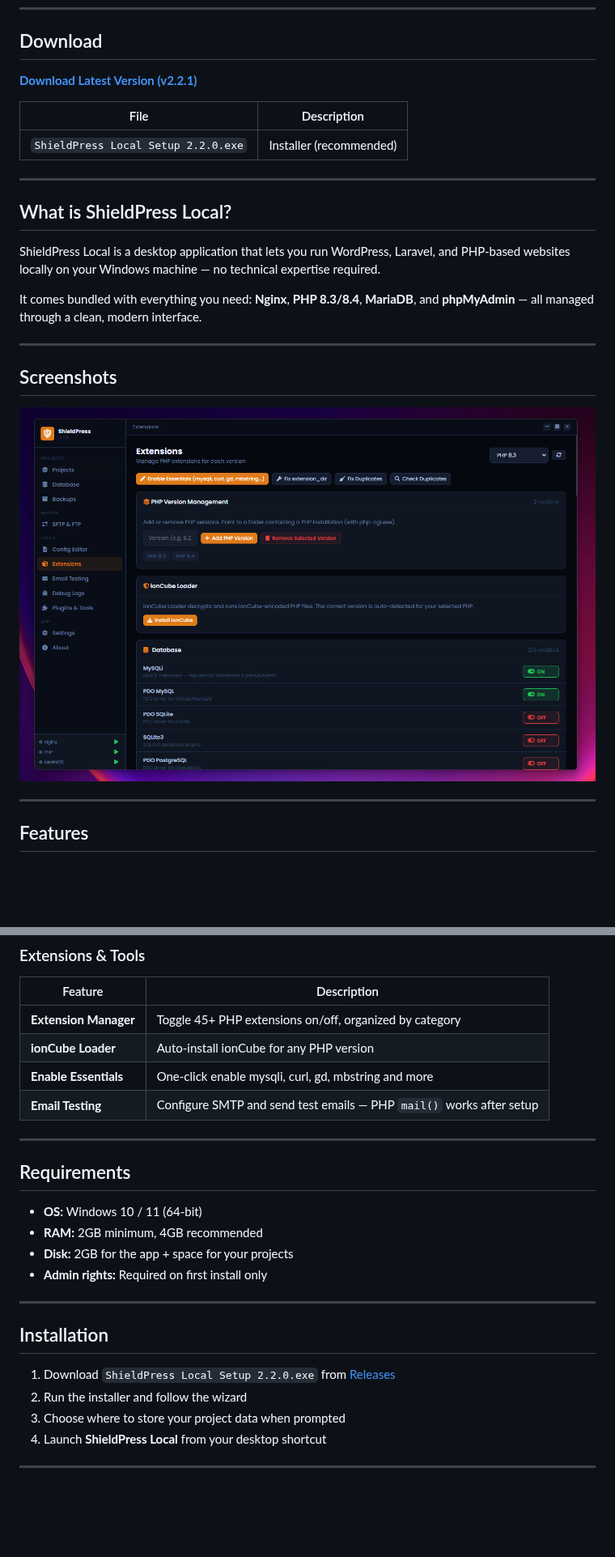
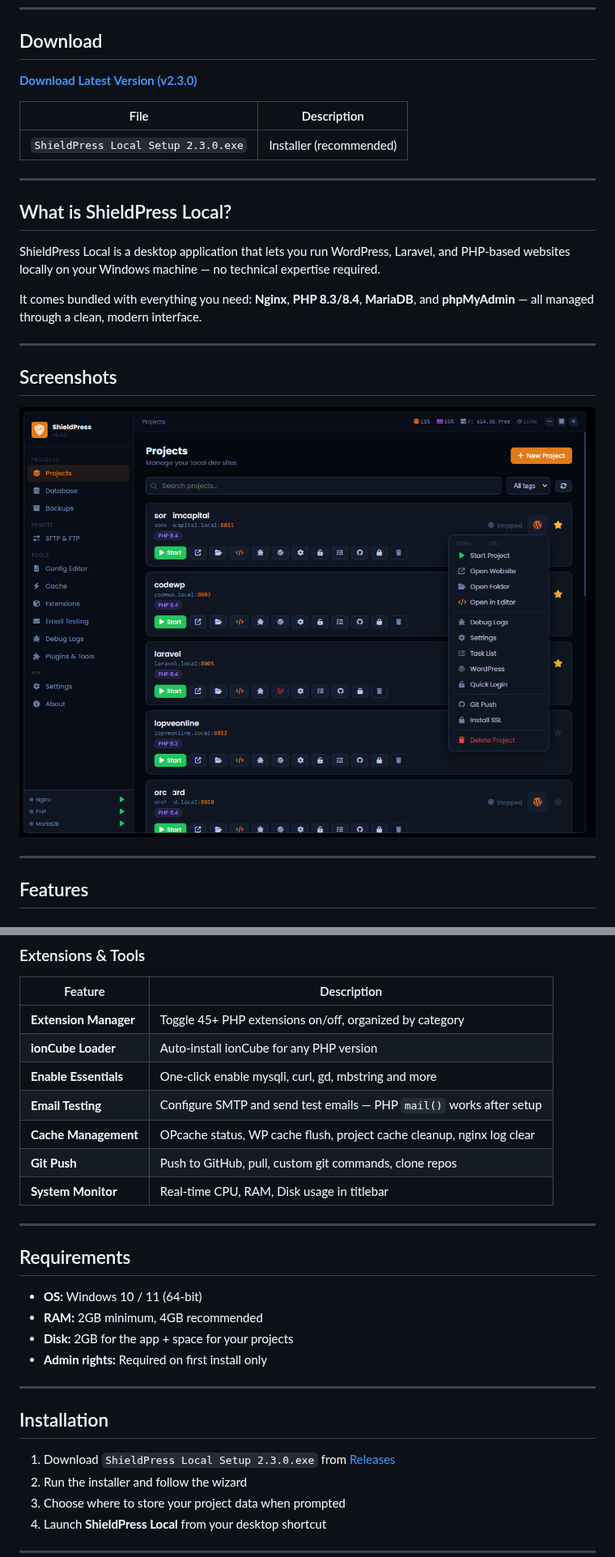
Before and after one commit to vithanhlam/ShieldPress-Local, a Markdown page: README.md, 2 parts joined by grey strips. Shown at 81% size. GitHub-like rendering; pictures changed too: projects.png; blank space fills up the shorter version.

Commit message:
Update version

```diff
--- a/README.md
+++ b/README.md
@@ -19,11 +19,11 @@
 
 ## Download
 
-**[Download Latest Version (v2.2.1)](https://github.com/vithanhlam/shieldpress-local/releases/latest)**
+**[Download Latest Version (v2.3.0)](https://github.com/vithanhlam/shieldpress-local/releases/latest)**
 
 | File | Description |
 | ---- | ----------- |
-| `ShieldPress Local Setup 2.2.0.exe` | Installer (recommended) |
+| `ShieldPress Local Setup 2.3.0.exe` | Installer (recommended) |
 
 ---
 
@@ -90,6 +90,9 @@ It comes bundled with everything you need: **Nginx**, **PHP 8.3/8.4**, **MariaDB
 | **ionCube Loader** | Auto-install ionCube for any PHP version |
 | **Enable Essentials** | One-click enable mysqli, curl, gd, mbstring and more |
 | **Email Testing** | Configure SMTP and send test emails — PHP `mail()` works after setup |
+| **Cache Management** | OPcache status, WP cache flush, project cache cleanup, nginx log clear |
+| **Git Push** | Push to GitHub, pull, custom git commands, clone repos |
+| **System Monitor** | Real-time CPU, RAM, Disk usage in titlebar |
 
 ---
 
@@ -104,7 +107,7 @@ It comes bundled with everything you need: **Nginx**, **PHP 8.3/8.4**, **MariaDB
 
 ## Installation
 
-1. Download `ShieldPress Local Setup 2.2.0.exe` from [Releases](https://github.com/vithanhlam/shieldpress-local/releases)
+1. Download `ShieldPress Local Setup 2.3.0.exe` from [Releases](https://github.com/vithanhlam/shieldpress-local/releases)
 2. Run the installer and follow the wizard
 3. Choose where to store your project data when prompted
 4. Launch **ShieldPress Local** from your desktop shortcut
```
Also changed, not shown: Version.md (added, +155 -0 lines).
